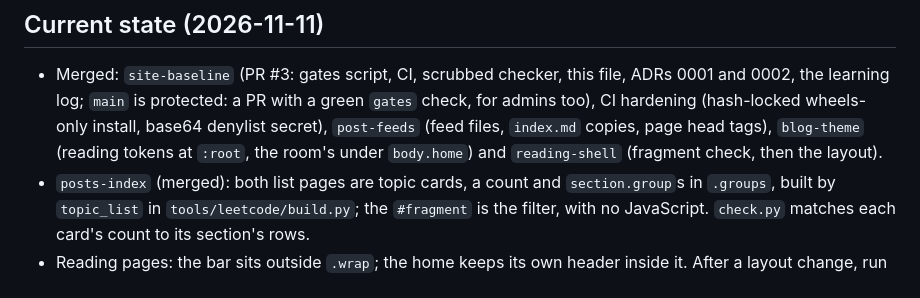
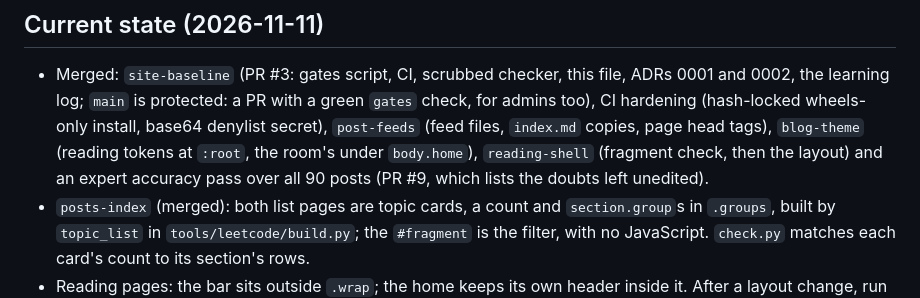
Before and after one commit to r03922123/r03922123.github.io, a Markdown page: CLAUDE.md, the part around the change. GitHub-like rendering.

```diff
--- a/CLAUDE.md
+++ b/CLAUDE.md
@@ -51,7 +51,8 @@ Preview:     python3 -m http.server 8000
 - Merged: `site-baseline` (PR #3: gates script, CI, scrubbed checker, this file, ADRs 0001 and 0002, the learning
   log; `main` is protected: a PR with a green `gates` check, for admins too), CI hardening (hash-locked wheels-only
   install, base64 denylist secret), `post-feeds` (feed files, `index.md` copies, page head tags), `blog-theme`
-  (reading tokens at `:root`, the room's under `body.home`) and `reading-shell` (fragment check, then the layout).
+  (reading tokens at `:root`, the room's under `body.home`), `reading-shell` (fragment check, then the layout)
+  and an expert accuracy pass over all 90 posts (PR #9, which lists the doubts left unedited).
 - `posts-index` (merged): both list pages are topic cards, a count and `section.group`s in `.groups`, built by
   `topic_list` in `tools/leetcode/build.py`; the `#fragment` is the filter, with no JavaScript. `check.py` matches
   each card's count to its section's rows.
```
Also changed, not shown: docs/learning-log.md (+16 -0 lines).
